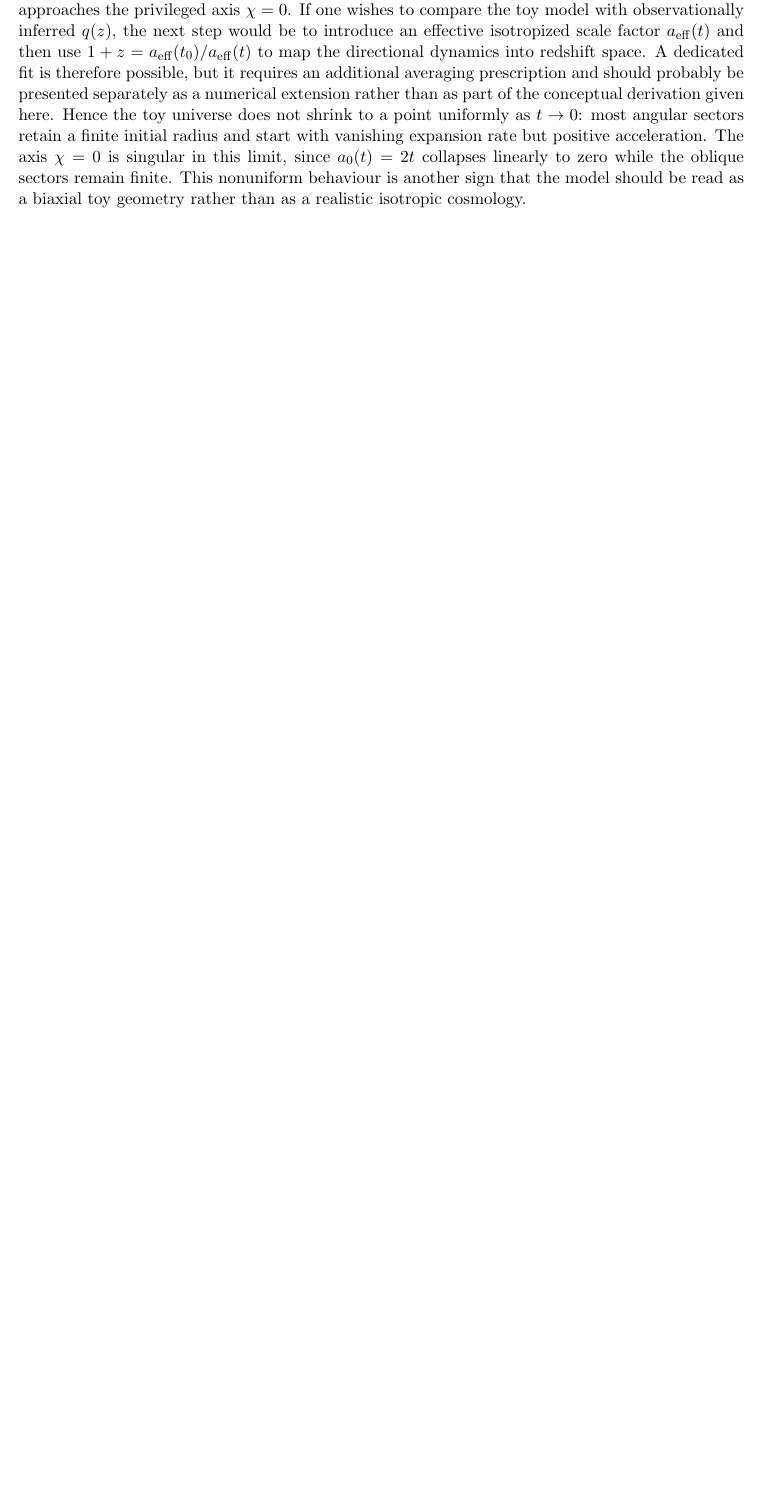
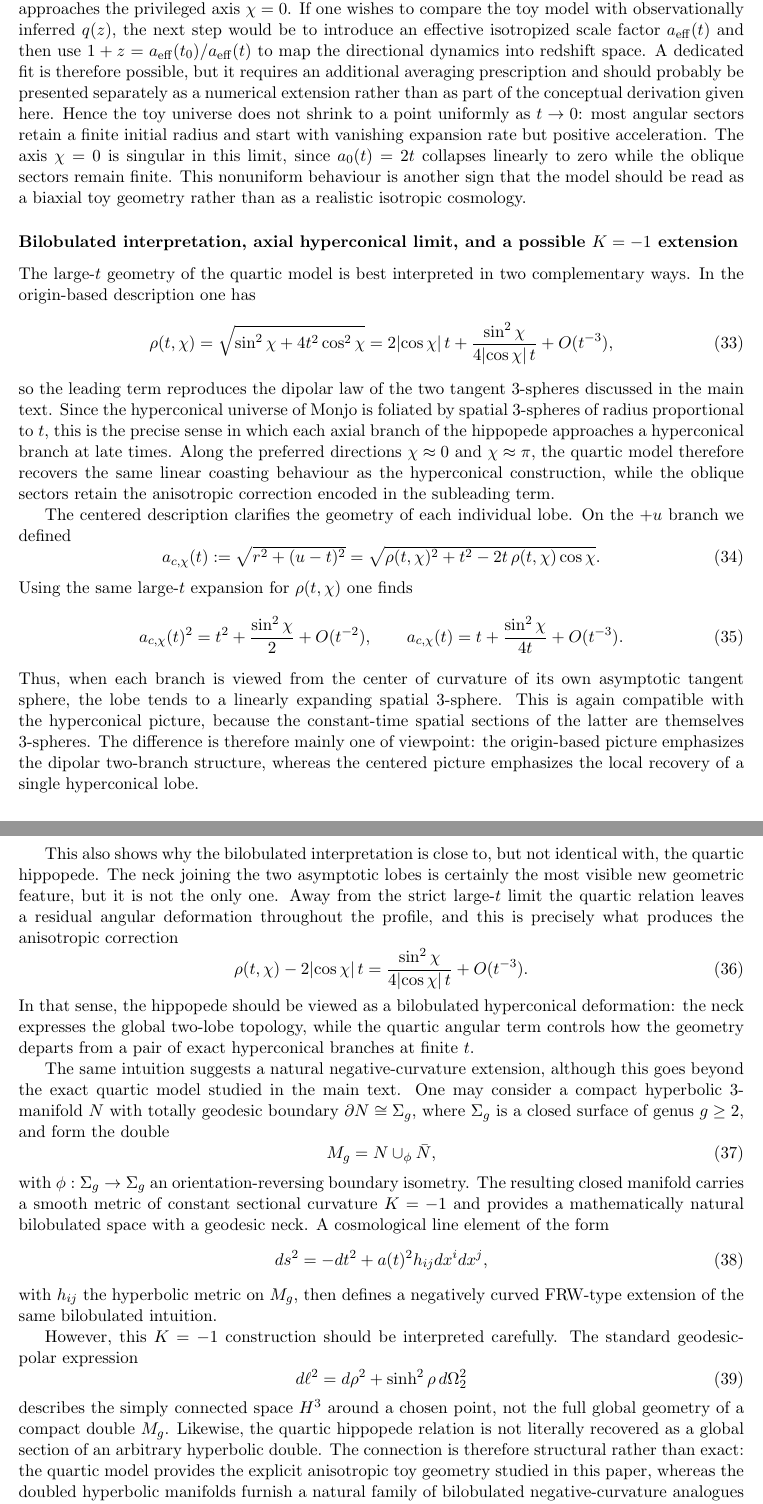
Before and after one commit to robertmonjo/hippopede, a LaTeX paper (main-hippopede.tex): part of page 14 of 18 before the commit and two parts of pages 14 and 15 of 19 after it, the two joined at a grey line, cut so that both start at the same text, the shorter picture padded with empty space. Compiled offline with pdfLaTeX.

Commit message:
Auto-sync local changes 2026-07-09 15:17:51

```diff
--- a/main-hippopede.tex
+++ b/main-hippopede.tex
@@ -424,6 +424,54 @@ Since $q_\chi(t)=-\tan^2\chi/(4t^2)$, the deceleration parameter is not merely l
 Hence the toy universe does not shrink to a point uniformly as $t\to0$: most angular sectors retain a finite initial radius and start with vanishing expansion rate but positive acceleration. The axis $\chi=0$ is singular in this limit, since $a_0(t)=2t$ collapses linearly to zero while the oblique sectors remain finite. This nonuniform behaviour is another sign that the model should be read as a biaxial toy geometry rather than as a realistic isotropic cosmology.
 
 
+\subsubsection*{Bilobulated interpretation, axial hyperconical limit, and a possible $K=-1$ extension}
+
+The large-$t$ geometry of the quartic model is best interpreted in two complementary ways. In the origin-based description one has
+\begin{equation}
+\rho(t,\chi)=\sqrt{\sin^2\chi+4t^2\cos^2\chi}
+=2|{\cos\chi}|\,t+\frac{\sin^2\chi}{4|{\cos\chi}|\,t}+O(t^{-3}),
+\end{equation}
+so the leading term reproduces the dipolar law of the two tangent $3$-spheres discussed in the main text. Since the hyperconical universe of Monjo is foliated by spatial $3$-spheres of radius proportional to $t$, this is the precise sense in which each axial branch of the hippopede approaches a hyperconical branch at late times. Along the preferred directions $\chi\approx0$ and $\chi\approx\pi$, the quartic model therefore recovers the same linear coasting behaviour as the hyperconical construction, while the oblique sectors retain the anisotropic correction encoded in the subleading term.
+
+The centered description clarifies the geometry of each individual lobe. On the $+u$ branch we defined
+\begin{equation}
+a_{c,\chi}(t):=\sqrt{r^2+(u-t)^2}
+=\sqrt{\rho(t,\chi)^2+t^2-2t\,\rho(t,\chi)\cos\chi}.
+\end{equation}
+Using the same large-$t$ expansion for $\rho(t,\chi)$ one finds
+\begin{equation}
+a_{c,\chi}(t)^2
+=t^2+\frac{\sin^2\chi}{2}+O(t^{-2}),
+\qquad
+a_{c,\chi}(t)
+=t+\frac{\sin^2\chi}{4t}+O(t^{-3}).
+\end{equation}
+Thus, when each branch is viewed from the center of curvature of its own asymptotic tangent sphere, the lobe tends to a linearly expanding spatial $3$-sphere. This is again compatible with the hyperconical picture, because the constant-time spatial sections of the latter are themselves $3$-spheres. The difference is therefore mainly one of viewpoint: the origin-based picture emphasizes the dipolar two-branch structure, whereas the centered picture emphasizes the local recovery of a single hyperconical lobe.
+
+This also shows why the bilobulated interpretation is close to, but not identical with, the quartic hippopede. The neck joining the two asymptotic lobes is certainly the most visible new geometric feature, but it is not the only one. Away from the strict large-$t$ limit the quartic relation leaves a residual angular deformation throughout the profile, and this is precisely what produces the anisotropic correction
+\begin{equation}
+\rho(t,\chi)-2|{\cos\chi}|\,t
+=\frac{\sin^2\chi}{4|{\cos\chi}|\,t}+O(t^{-3}).
+\end{equation}
+In that sense, the hippopede should be viewed as a bilobulated hyperconical deformation: the neck expresses the global two-lobe topology, while the quartic angular term controls how the geometry departs from a pair of exact hyperconical branches at finite $t$.
+
+The same intuition suggests a natural negative-curvature extension, although this goes beyond the exact quartic model studied in the main text. One may consider a compact hyperbolic $3$-manifold $N$ with totally geodesic boundary $\partial N\cong\Sigma_g$, where $\Sigma_g$ is a closed surface of genus $g\ge2$, and form the double
+\begin{equation}
+M_g=N\cup_{\phi}\bar N,
+\end{equation}
+with $\phi:\Sigma_g\to\Sigma_g$ an orientation-reversing boundary isometry. The resulting closed manifold carries a smooth metric of constant sectional curvature $K=-1$ and provides a mathematically natural bilobulated space with a geodesic neck. A cosmological line element of the form
+\begin{equation}
+ds^2=-dt^2+a(t)^2 h_{ij}dx^i dx^j,
+\end{equation}
+with $h_{ij}$ the hyperbolic metric on $M_g$, then defines a negatively curved FRW-type extension of the same bilobulated intuition.
+
+However, this $K=-1$ construction should be interpreted carefully. The standard geodesic-polar expression
+\begin{equation}
+d\ell^2=d\rho^2+\sinh^2\rho\,d\Omega_2^2
+\end{equation}
+describes the simply connected space $H^3$ around a chosen point, not the full global geometry of a compact double $M_g$. Likewise, the quartic hippopede relation is not literally recovered as a global section of an arbitrary hyperbolic double. The connection is therefore structural rather than exact: the quartic model provides the explicit anisotropic toy geometry studied in this paper, whereas the doubled hyperbolic manifolds furnish a natural family of bilobulated negative-curvature analogues in which the neck is global and the asymptotic hyperconical intuition is replaced by hyperbolic ends or local axial neighbourhoods. The present work establishes the former rigorously and leaves the latter as a plausible geometric extension for future study.
+
+
 \subsubsection*{Projected thermal asymptotics and the BBN-motivated limit $\alpha=1/2$}
 
 To discuss primordial nucleosynthesis in the projected picture, one must distinguish between the intrinsic geometric time and the perceived thermal history of the projected radiation sector. The latter is the relevant quantity for BBN. Assuming the minimal adiabatic identification $T_{\mathrm{perc}}\propto 1+z$ (up to the usual slowly varying entropy factor $g_{*S}$), the high-redshift behaviour of the projected Hubble function follows directly from the asymptotics of the Monjo-type projection.
```
